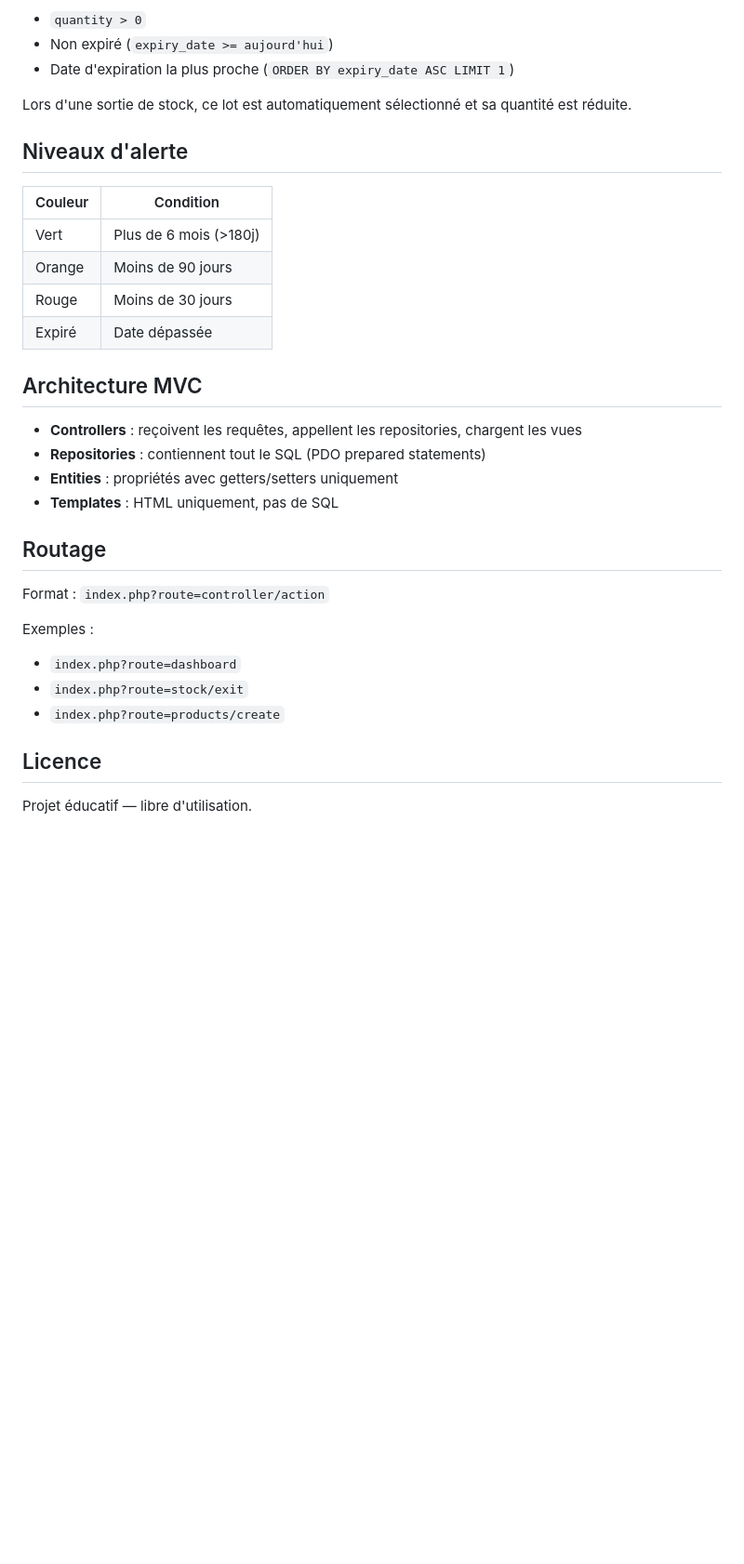
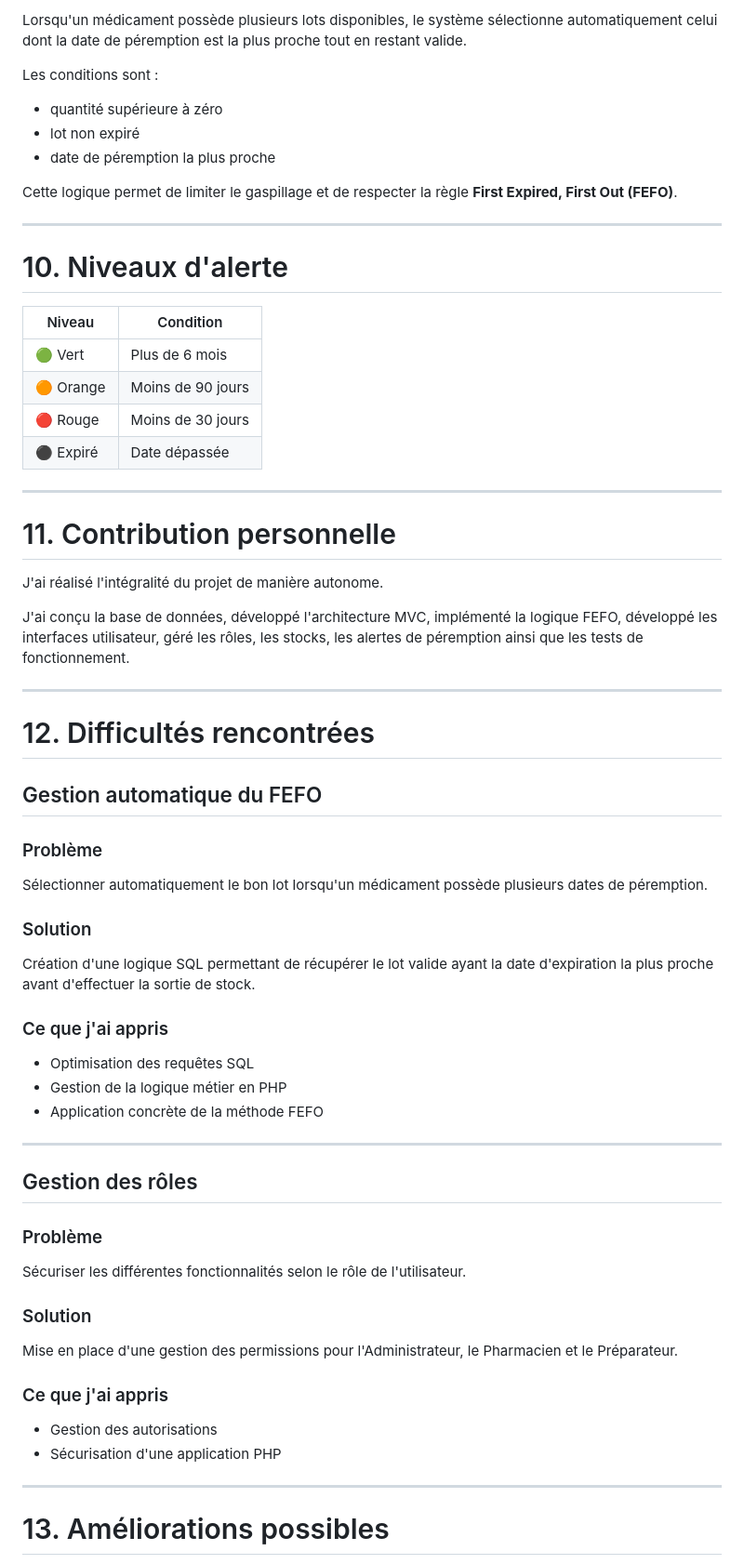
Before and after one commit to Hamadellah/parmaciefefo, a Markdown page: README.md, the part around one of its changes. Shown at 93% size. GitHub-like rendering; blank space fills up the shorter version.

Commit message:
Enhance README with project details and instructions
Added project overview, features, technologies, installation instructions, and user roles to the README.

```diff
--- a/README.md
+++ b/README.md
@@ -98,35 +161,71 @@ La méthode `getFEFOBatch(productId)` dans `StockBatchRepository` retourne le lo
 
-- `quantity > 0`
-- Non expiré (`expiry_date >= aujourd'hui`)
-- Date d'expiration la plus proche (`ORDER BY expiry_date ASC LIMIT 1`)
+Lorsqu'un médicament possède plusieurs lots disponibles, le système sélectionne automatiquement celui dont la date de péremption est la plus proche tout en restant valide.
 
-Lors d'une sortie de stock, ce lot est automatiquement sélectionné et sa quantité est réduite.
+Les conditions sont :
 
-## Niveaux d'alerte
+- quantité supérieure à zéro
+- lot non expiré
+- date de péremption la plus proche
 
-| Couleur  | Condition              |
-|----------|------------------------|
-| Vert     | Plus de 6 mois (>180j) |
-| Orange   | Moins de 90 jours      |
-| Rouge    | Moins de 30 jours      |
-| Expiré   | Date dépassée          |
+Cette logique permet de limiter le gaspillage et de respecter la règle **First Expired, First Out (FEFO)**.
 
-## Architecture MVC
+---
 
-- **Controllers** : reçoivent les requêtes, appellent les repositories, chargent les vues
-- **Repositories** : contiennent tout le SQL (PDO prepared statements)
-- **Entities** : propriétés avec getters/setters uniquement
-- **Templates** : HTML uniquement, pas de SQL
+# 10. Niveaux d'alerte
 
-## Routage
+| Niveau | Condition |
+|---------|-----------|
+| 🟢 Vert | Plus de 6 mois |
+| 🟠 Orange | Moins de 90 jours |
+| 🔴 Rouge | Moins de 30 jours |
+| ⚫ Expiré | Date dépassée |
 
-Format : `index.php?route=controller/action`
+---
 
-Exemples :
-- `index.php?route=dashboard`
-- `index.php?route=stock/exit`
-- `index.php?route=products/create`
+# 11. Contribution personnelle
 
-## Licence
+J'ai réalisé l'intégralité du projet de manière autonome.
 
-Projet éducatif — libre d'utilisation.
+J'ai conçu la base de données, développé l'architecture MVC, implémenté la logique FEFO, développé les interfaces utilisateur, géré les rôles, les stocks, les alertes de péremption ainsi que les tests de fonctionnement.
+
+---
+
+# 12. Difficultés rencontrées
+
+## Gestion automatique du FEFO
+
+### Problème
+
+Sélectionner automatiquement le bon lot lorsqu'un médicament possède plusieurs dates de péremption.
+
+### Solution
+
+Création d'une logique SQL permettant de récupérer le lot valide ayant la date d'expiration la plus proche avant d'effectuer la sortie de stock.
+
+### Ce que j'ai appris
+
+- Optimisation des requêtes SQL
+- Gestion de la logique métier en PHP
+- Application concrète de la méthode FEFO
+
+---
+
+## Gestion des rôles
+
+### Problème
+
+Sécuriser les différentes fonctionnalités selon le rôle de l'utilisateur.
+
+### Solution
+
+Mise en place d'une gestion des permissions pour l'Administrateur, le Pharmacien et le Préparateur.
+
+### Ce que j'ai appris
+
+- Gestion des autorisations
+- Sécurisation d'une application PHP
+
+---
+
+# 13. Améliorations possibles
+
```
Also changed, not shown: other parts of README.md (+164 -64 lines).
